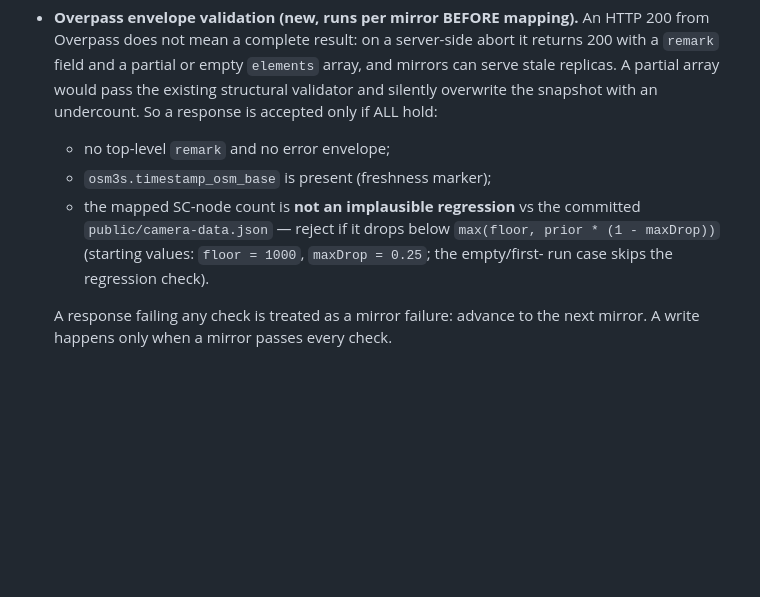
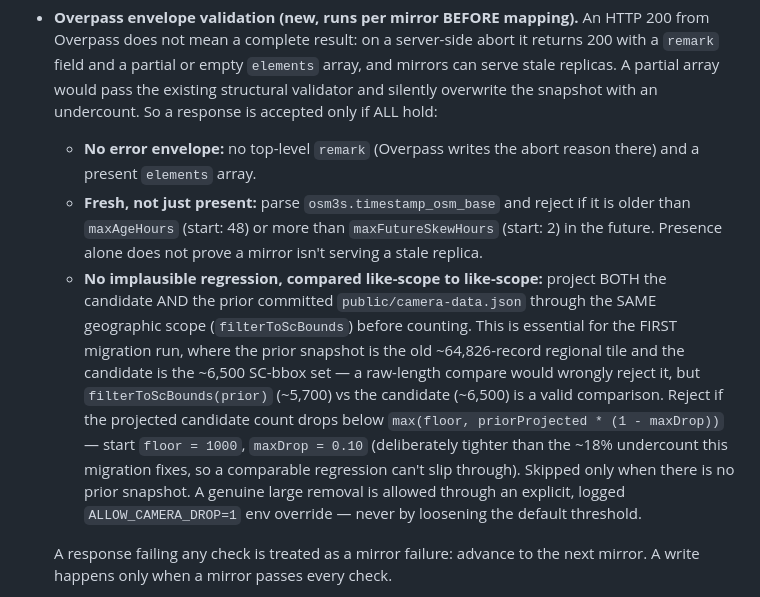
Before and after one commit to TimSimpsonJr/deflocksc-website, a Markdown page: docs/plans/2026-09-17-overpass-camera-migration-design.md, the part around the change. Rendered like a GitHub page; blank space fills up the shorter version.

Commit message:
docs: address Codex design-review round 2 (overpass-integrity)
- Regression guard projects BOTH prior and candidate through filterToScBounds
  before comparing, so the first migration (64k regional tile -> 6.5k SC bbox)
  isn't spuriously rejected.
- timestamp_osm_base checked for freshness (max age + future-skew tolerance),
  not just presence.
- Tighten maxDrop 0.25 -> 0.10 (below the 18% bug it fixes) with an explicit
  ALLOW_CAMERA_DROP override for legitimate mass removals.

Co-Authored-By: Claude Opus 4.8 <noreply@anthropic.com>

```diff
--- a/docs/plans/2026-09-17-overpass-camera-migration-design.md
+++ b/docs/plans/2026-09-17-overpass-camera-migration-design.md
@@ -82,12 +82,25 @@ out body;
   and mirrors can serve stale replicas. A partial array would pass the existing
   structural validator and silently overwrite the snapshot with an undercount. So
   a response is accepted only if ALL hold:
-  - no top-level `remark` and no error envelope;
-  - `osm3s.timestamp_osm_base` is present (freshness marker);
-  - the mapped SC-node count is **not an implausible regression** vs the committed
-    `public/camera-data.json` — reject if it drops below `max(floor, prior * (1 -
-    maxDrop))` (starting values: `floor = 1000`, `maxDrop = 0.25`; the empty/first-
-    run case skips the regression check).
+  - **No error envelope:** no top-level `remark` (Overpass writes the abort reason
+    there) and a present `elements` array.
+  - **Fresh, not just present:** parse `osm3s.timestamp_osm_base` and reject if it
+    is older than `maxAgeHours` (start: 48) or more than `maxFutureSkewHours`
+    (start: 2) in the future. Presence alone does not prove a mirror isn't serving
+    a stale replica.
+  - **No implausible regression, compared like-scope to like-scope:** project BOTH
+    the candidate AND the prior committed `public/camera-data.json` through the
+    SAME geographic scope (`filterToScBounds`) before counting. This is essential
+    for the FIRST migration run, where the prior snapshot is the old ~64,826-record
+    regional tile and the candidate is the ~6,500 SC-bbox set — a raw-length
+    compare would wrongly reject it, but `filterToScBounds(prior)` (~5,700) vs the
+    candidate (~6,500) is a valid comparison. Reject if the projected candidate
+    count drops below `max(floor, priorProjected * (1 - maxDrop))` — start
+    `floor = 1000`, `maxDrop = 0.10` (deliberately tighter than the ~18% undercount
+    this migration fixes, so a comparable regression can't slip through). Skipped
+    only when there is no prior snapshot. A genuine large removal is allowed
+    through an explicit, logged `ALLOW_CAMERA_DROP=1` env override — never by
+    loosening the default threshold.
 
   A response failing any check is treated as a mirror failure: advance to the next
   mirror. A write happens only when a mirror passes every check.
```
